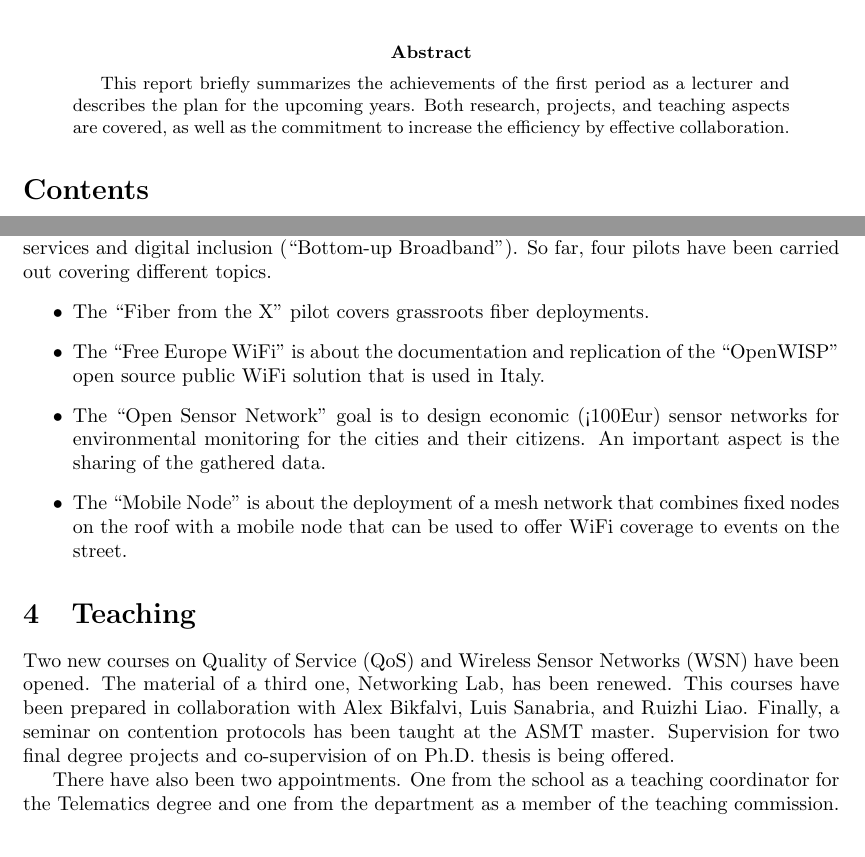
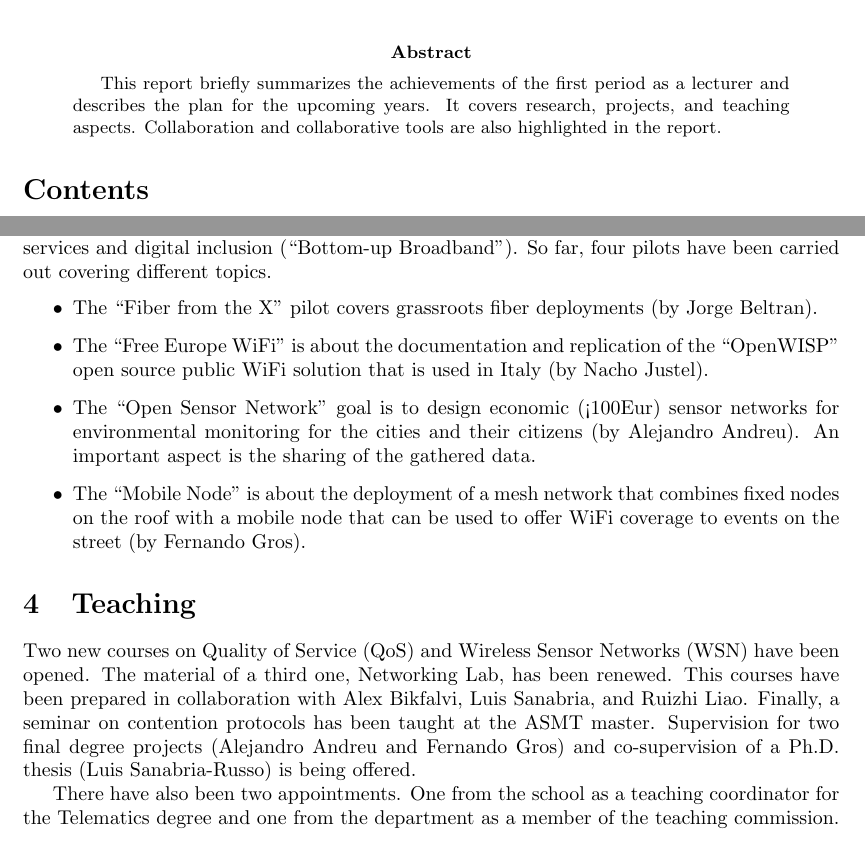
Before and after one commit to jbarcelo/research-plan, a LaTeX paper (barcelo_research_plan.tex): two parts of pages 1 and 5 of 6, joined at a grey line, cut so that both start at the same text. Compiled offline with LaTeX, dvips and Ghostscript.

Commit message:
abstract

```diff
--- a/barcelo_research_plan.tex
+++ b/barcelo_research_plan.tex
@@ -28,7 +28,8 @@
 
 \begin{abstract}
 This report briefly summarizes the achievements of the first period as a lecturer and describes the plan for the upcoming years.
-Both research, projects, and teaching aspects are covered, as well as the commitment to increase the efficiency by effective collaboration.
+It covers research, projects, and teaching aspects.
+Collaboration and collaborative tools are also highlighted in the report.
 
 
 %\vspace{0.5cm}
@@ -178,11 +179,11 @@ This research is also related to bufferbloat problems \cite{nichols2012}.
 The ``Commons for Europe'' CIP project explores the possibilities for efficient commons models in the areas of apps for the citizens (``Code for Europe'') and network deployment for advanced services and digital inclusion (``Bottom-up Broadband'').
 So far, four pilots have been carried out covering different topics.
 \begin{itemize}
-\item The ``Fiber from the X'' pilot covers grassroots fiber deployments.
-\item The ``Free Europe WiFi'' is about the documentation and replication of the ``OpenWISP'' open source public WiFi solution that is used in Italy.
-\item The ``Open Sensor Network'' goal is to design economic (<100Eur) sensor networks for environmental monitoring for the cities and their citizens.
+\item The ``Fiber from the X'' pilot covers grassroots fiber deployments (by Jorge Beltran).
+\item The ``Free Europe WiFi'' is about the documentation and replication of the ``OpenWISP'' open source public WiFi solution that is used in Italy (by Nacho Justel).
+\item The ``Open Sensor Network'' goal is to design economic (<100Eur) sensor networks for environmental monitoring for the cities and their citizens (by Alejandro Andreu).
 An important aspect is the sharing of the gathered data.
-\item The ``Mobile Node'' is about the deployment of a mesh network that combines fixed nodes on the roof with a mobile node that can be used to offer WiFi coverage to events on the street.
+\item The ``Mobile Node'' is about the deployment of a mesh network that combines fixed nodes on the roof with a mobile node that can be used to offer WiFi coverage to events on the street (by Fernando Gros).
 \end{itemize}
 
 \section{Teaching}
@@ -191,7 +192,7 @@ Two new courses on Quality of Service (QoS) and Wireless Sensor Networks (WSN) h
 The material of a third one, Networking Lab, has been renewed.
 This courses have been prepared in collaboration with Alex Bikfalvi, Luis Sanabria, and Ruizhi Liao.
 Finally, a seminar on contention protocols has been taught at the ASMT master.
-Supervision for two final degree projects and co-supervision of on Ph.D. thesis is being offered.
+Supervision for two final degree projects (Alejandro Andreu and Fernando Gros)  and co-supervision of a Ph.D. thesis (Luis Sanabria-Russo) is being offered.
 
 There have also been two appointments.
 One from the school as a teaching coordinator for the Telematics degree and one from the department as a member of the teaching commission.
```
Also changed, not shown: barcelo_research_plan.pdf, barcelo_research_plan.tex (2 more changed lines).
